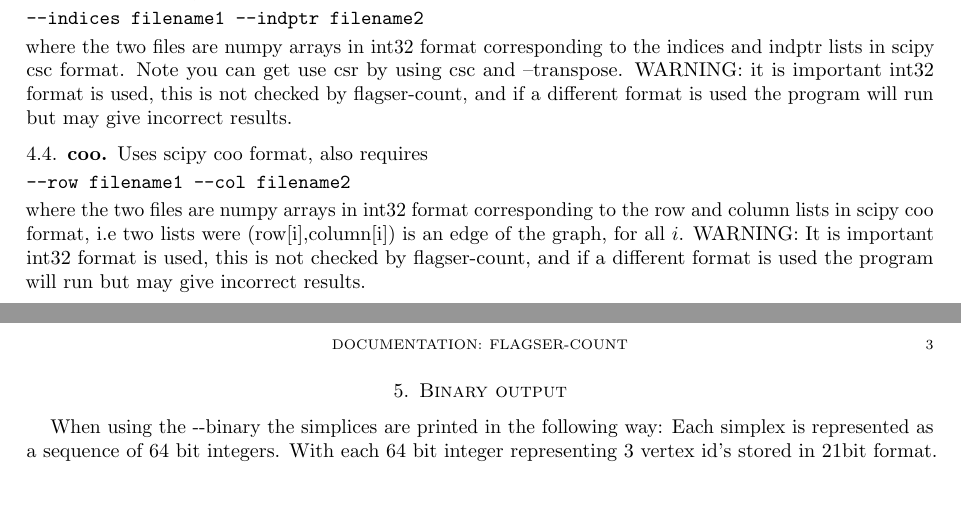
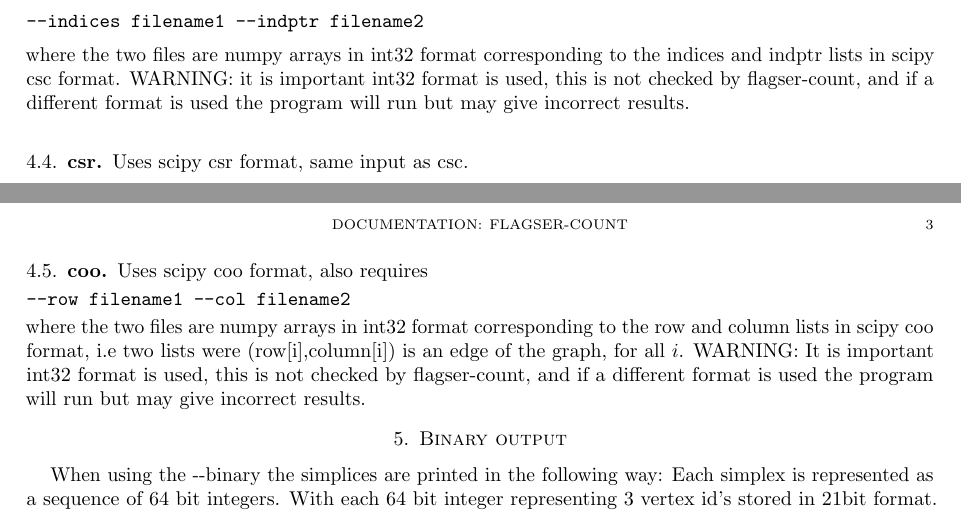
Before and after one commit to JasonPSmith/flagser-count, a LaTeX paper (docs/documentation_flagser.tex): two parts of pages 2 and 3 of 3, joined at a grey line, cut so that both start at the same text, the shorter picture padded with empty space. Compiled offline with pdfLaTeX.

Commit message:
Added csr

```diff
--- a/docs/documentation_flagser.tex
+++ b/docs/documentation_flagser.tex
@@ -149,7 +149,10 @@ The \textit{edge-list} format takes as input a text file by including -{}-in \te
 \subsection{csc}
 Uses scipy csc format, also requires
 \begin{verbatim}--indices filename1 --indptr filename2\end{verbatim}
-where the two files are numpy arrays in int32 format corresponding to the indices and indptr lists in scipy csc format. Note you can get use csr by using csc and --transpose. WARNING: it is important int32 format is used, this is not checked by flagser-count, and if a different format is used the program will run but may give incorrect results.
+where the two files are numpy arrays in int32 format corresponding to the indices and indptr lists in scipy csc format. WARNING: it is important int32 format is used, this is not checked by flagser-count, and if a different format is used the program will run but may give incorrect results.
+
+\subsection{csr}
+Uses scipy csr format, same input as csc.
 
 \subsection{coo}
 Uses scipy coo format, also requires
```
Also changed, not shown: docs/documentation_flagser.pdf, 4 other files.
